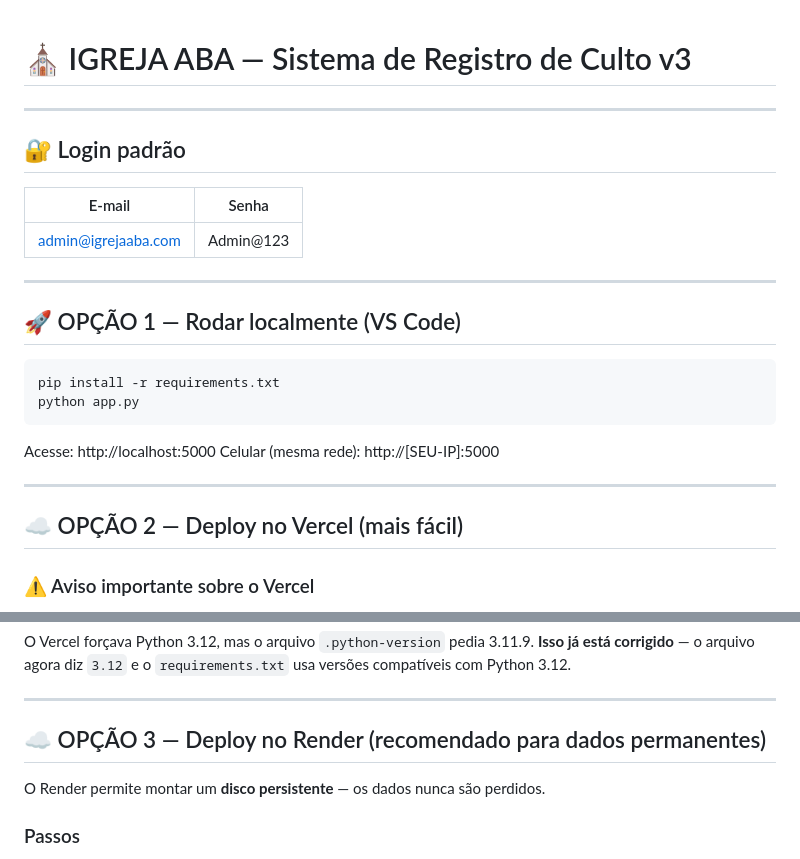
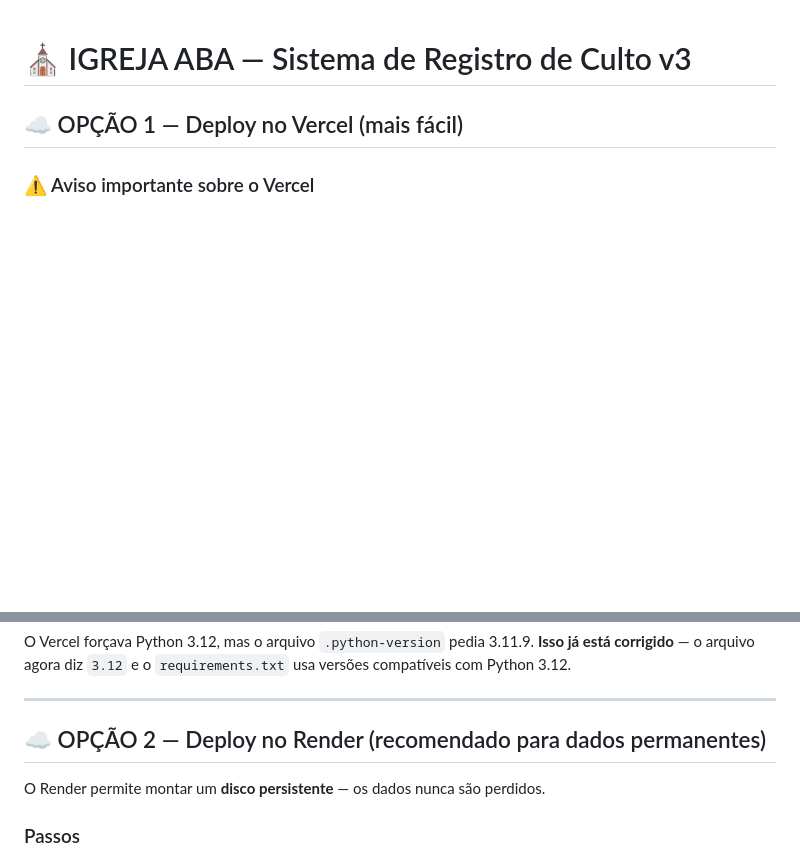
Before and after one commit to Savedrr/igreja-aba-v3, a Markdown page: README.md, 2 parts joined by grey strips. Rendered like a GitHub page; blank space fills up the shorter version.

````diff
--- a/README.md
+++ b/README.md
@@ -1,26 +1,7 @@
 # ⛪ IGREJA ABA — Sistema de Registro de Culto v3
 
----
 
-## 🔐 Login padrão
-| E-mail | Senha |
-|---|---|
-| admin@igrejaaba.com | Admin@123 |
-
----
-
-## 🚀 OPÇÃO 1 — Rodar localmente (VS Code)
-
-```bash
-pip install -r requirements.txt
-python app.py
-```
-Acesse: http://localhost:5000
-Celular (mesma rede): http://[SEU-IP]:5000
-
----
-
-## ☁️ OPÇÃO 2 — Deploy no Vercel (mais fácil)
+## ☁️ OPÇÃO 1 — Deploy no Vercel (mais fácil)
 
 ### ⚠️ Aviso importante sobre o Vercel
 O Vercel é **serverless** — cada requisição pode rodar em um servidor diferente.
@@ -80,7 +61,7 @@ usa versões compatíveis com Python 3.12.
 
 ---
 
-## ☁️ OPÇÃO 3 — Deploy no Render (recomendado para dados permanentes)
+## ☁️ OPÇÃO 2 — Deploy no Render (recomendado para dados permanentes)
 
 O Render permite montar um **disco persistente** — os dados nunca são perdidos.
 
````
